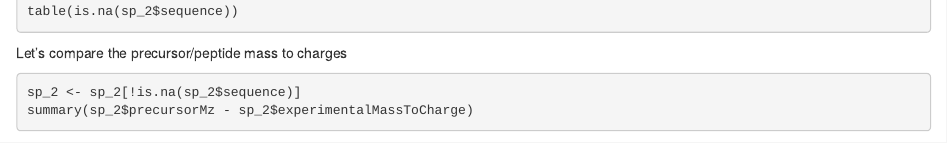
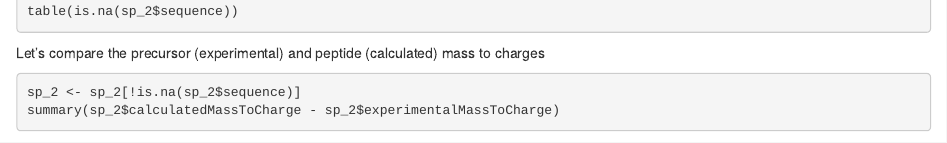
Before and after one commit to rformassspectrometry/book, an R Markdown document (20-id.Rmd): the page in a window 1100 px wide, from 5120 px down. Rendered offline with R 4.5, knitr and Pandoc, with nearby package versions; the code chunks are not run, so their results and figures are left out; drawn as R Markdown's standard HTML page in place of the format the file asks for.

Commit message:
fix: delta exp vs calc MZ

````diff
--- a/20-id.Rmd
+++ b/20-id.Rmd
@@ -397,11 +397,12 @@ sp_2 <- filterMsLevel(sp, 2)
 table(is.na(sp_2$sequence))
 ```
 
-Let's compare the precursor/peptide mass to charges
+Let's compare the precursor (experimental) and peptide (calculated)
+mass to charges
 
 ```{r}
 sp_2 <- sp_2[!is.na(sp_2$sequence)]
-summary(sp_2$precursorMz - sp_2$experimentalMassToCharge)
+summary(sp_2$calculatedMassToCharge - sp_2$experimentalMassToCharge)
 ```
 `r msmbstyle::solution_end()`
 
````
Also changed, not shown: packages.bib (+2 -2 lines), 9 other files.
